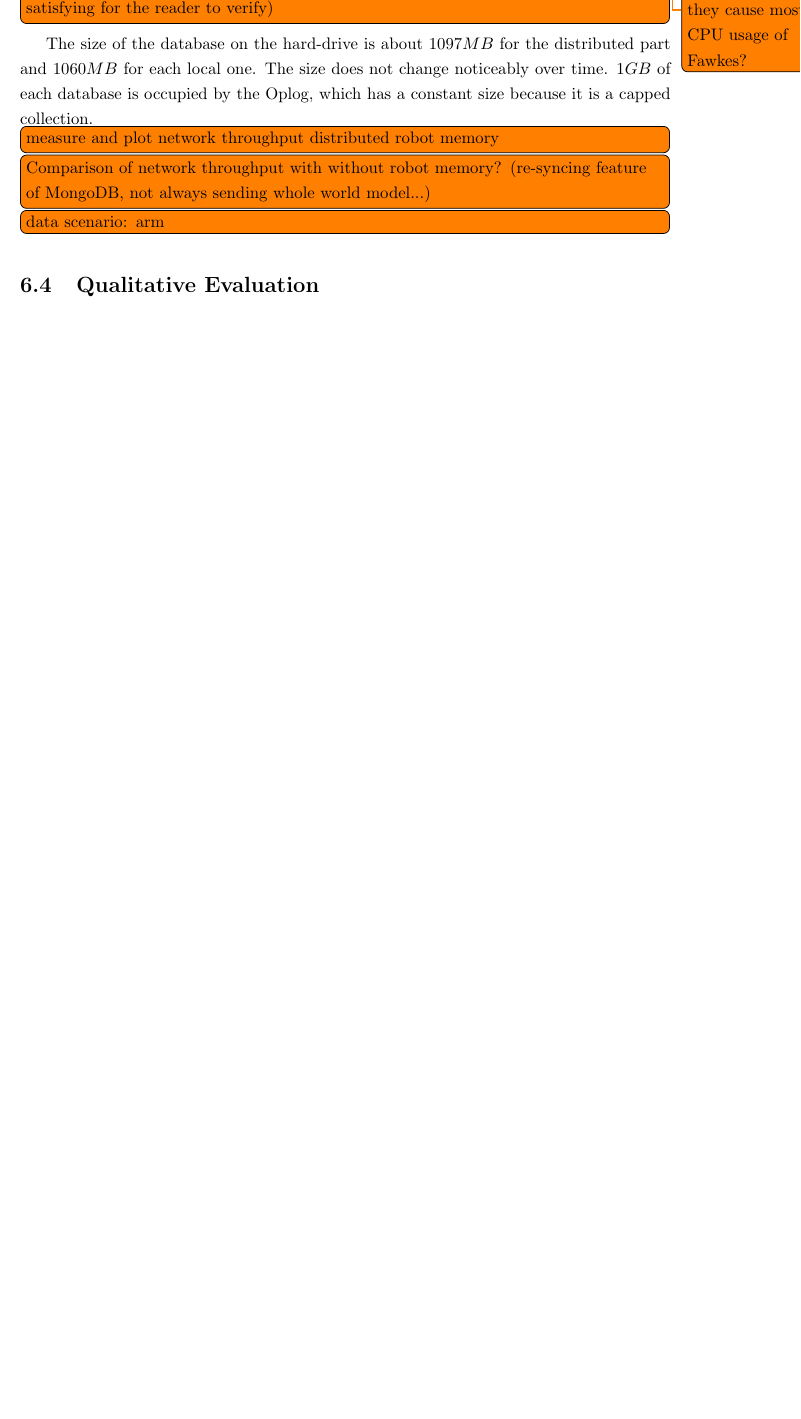
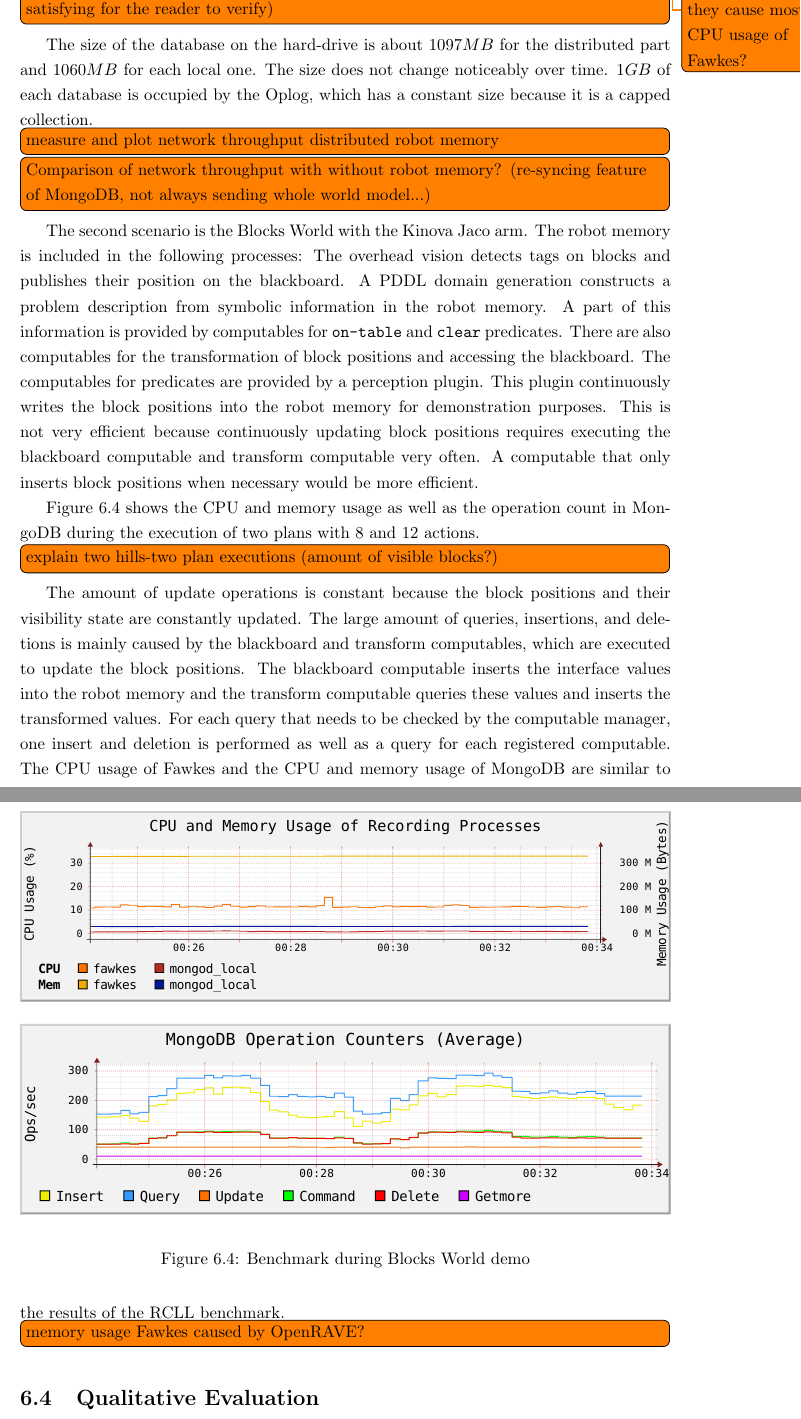
Before and after one commit to zwilling/masterthesis-proposal-robot-memory, a LaTeX thesis (thesis/thesis.tex, which reads thesis/evaluation.tex): part of page 59 of 68 before the commit and two parts of pages 59 and 60 of 68 after it, the two joined at a grey line, cut so that both start at the same text, the shorter picture padded with empty space. Compiled offline with pdfLaTeX.

Commit message:
eval: blocks world

```diff
--- a/thesis/evaluation.tex
+++ b/thesis/evaluation.tex
@@ -316,7 +316,53 @@ Oplog, which has a constant size because it is a capped collection.
   (re-syncing feature of MongoDB, not always sending whole world
   model...)}
 
-\todo[inline]{data scenario: arm}
+
+The second scenario is the Blocks World with the Kinova Jaco arm. The
+robot memory is included in the following processes: The overhead
+vision detects tags on blocks and publishes their position on the
+blackboard. A PDDL domain generation constructs a problem description
+from symbolic information in the robot memory. A part of this
+information is provided by computables for \texttt{on-table} and
+\texttt{clear} predicates. There are also computables for the
+transformation of block positions and accessing the blackboard. The
+computables for predicates are provided by a perception plugin. This
+plugin continuously writes the block positions into the robot memory
+for demonstration purposes. This is not very efficient because
+continuously updating block positions requires executing the
+blackboard computable and transform computable very often. A
+computable that only inserts block positions when necessary would be
+more efficient.
+
+\begin{figure}
+  \centering
+  \begin{subfigure}[b]{1\textwidth}
+    \includegraphics[width=\textwidth]{plots/blocksworld/cpu-mem}
+    \label{fig:blocks-cpu-mem}
+  \end{subfigure}
+  \begin{subfigure}[b]{1\textwidth}
+    \includegraphics[width=\textwidth]{plots/blocksworld/operations}
+    \label{fig:blocks-ops}
+  \end{subfigure}
+  \caption[Benchmark during Blocks World demo]{Benchmark during Blocks World demo}
+  \label{fig:blocks-benchmark}
+\end{figure}
+\reffig{fig:blocks-benchmark} shows the CPU and memory usage as well as the
+operation count in MongoDB during the execution of two plans with 8
+and 12 actions.  \todo[inline]{explain two hills-two plan executions (amount of visible blocks?)}
+
+The amount of update operations is constant because the block
+positions and their visibility state are constantly updated. The large
+amount of queries, insertions, and deletions is mainly caused by the
+blackboard and transform computables, which are executed to update the
+block positions. The blackboard computable inserts the interface
+values into the robot memory and the transform computable queries
+these values and inserts the transformed values. For each query that
+needs to be checked by the computable manager, one insert and deletion
+is performed as well as a query for each registered computable.  The
+CPU usage of Fawkes and the CPU and memory usage of MongoDB are similar
+to the results of the RCLL benchmark.
+\todo[inline]{memory usage
+  Fawkes caused by OpenRAVE?}
 
 
 \section{Qualitative Evaluation}
```
Also changed, not shown: references.bib (+1 -1 lines), thesis/plots/blocksworld/cpu-mem.pdf (added), thesis/plots/blocksworld/file-size.pdf (added), thesis/plots/blocksworld/operations.pdf (added), thesis/evaluation.tex (2 more changed lines).
